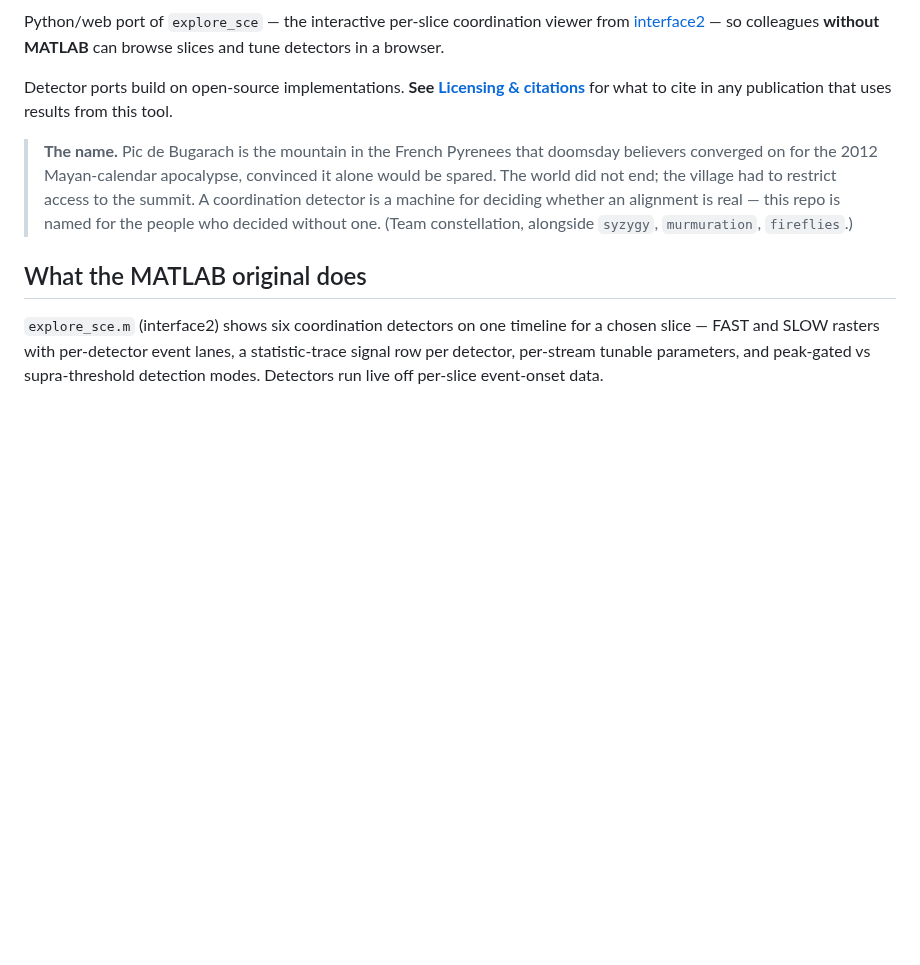
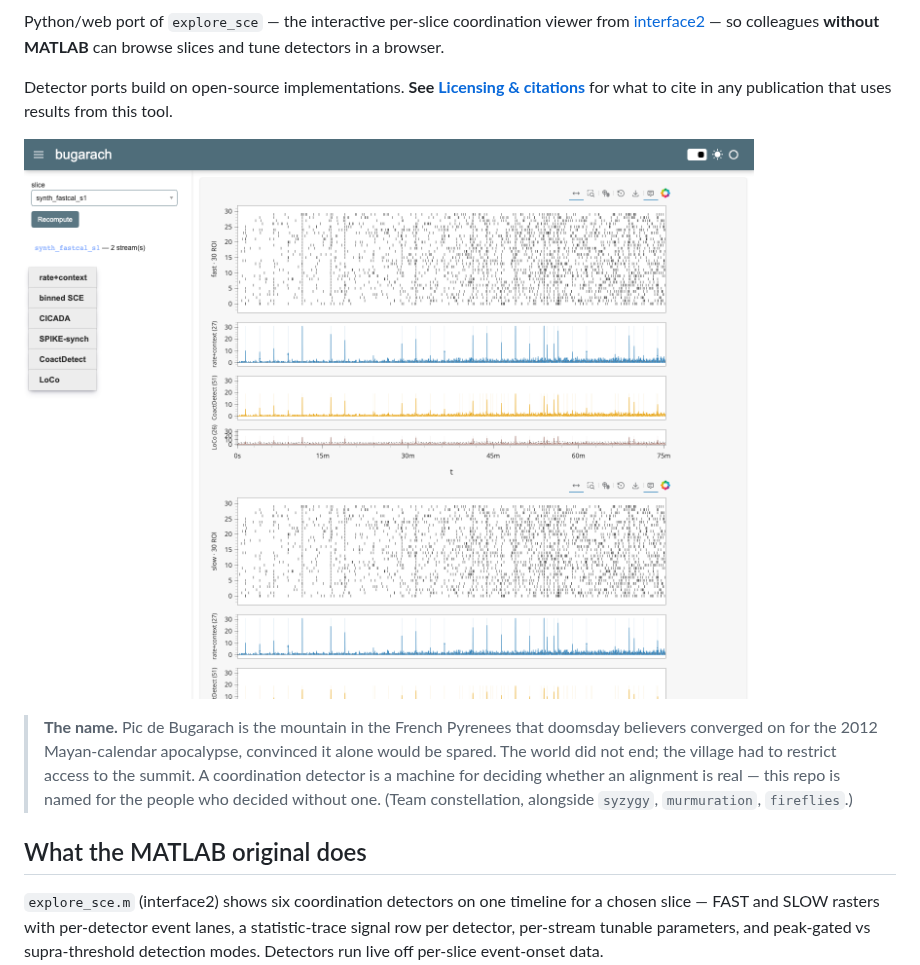
Before and after one commit to syncytium2/bugarach, a Markdown page: README.md, the part around one of its changes. Drawn GitHub-style; pictures changed too: docs/screenshot.png (added); blank space fills up the shorter version.

```diff
--- a/README.md
+++ b/README.md
@@ -7,6 +9,8 @@ can browse slices and tune detectors in a browser.
 Detector ports build on open-source implementations. **See
 [Licensing & citations](#licensing--citations)** for what to cite in any publication
 that uses results from this tool.
+
+![bugarach viewer: per-stream rasters with linked detector signal rows](docs/screenshot.png)
 
 > **The name.** Pic de Bugarach is the mountain in the French Pyrenees that doomsday
 > believers converged on for the 2012 Mayan-calendar apocalypse, convinced it alone
```
Also changed, not shown: other parts of README.md (+2 -0 lines), 2 other files.
